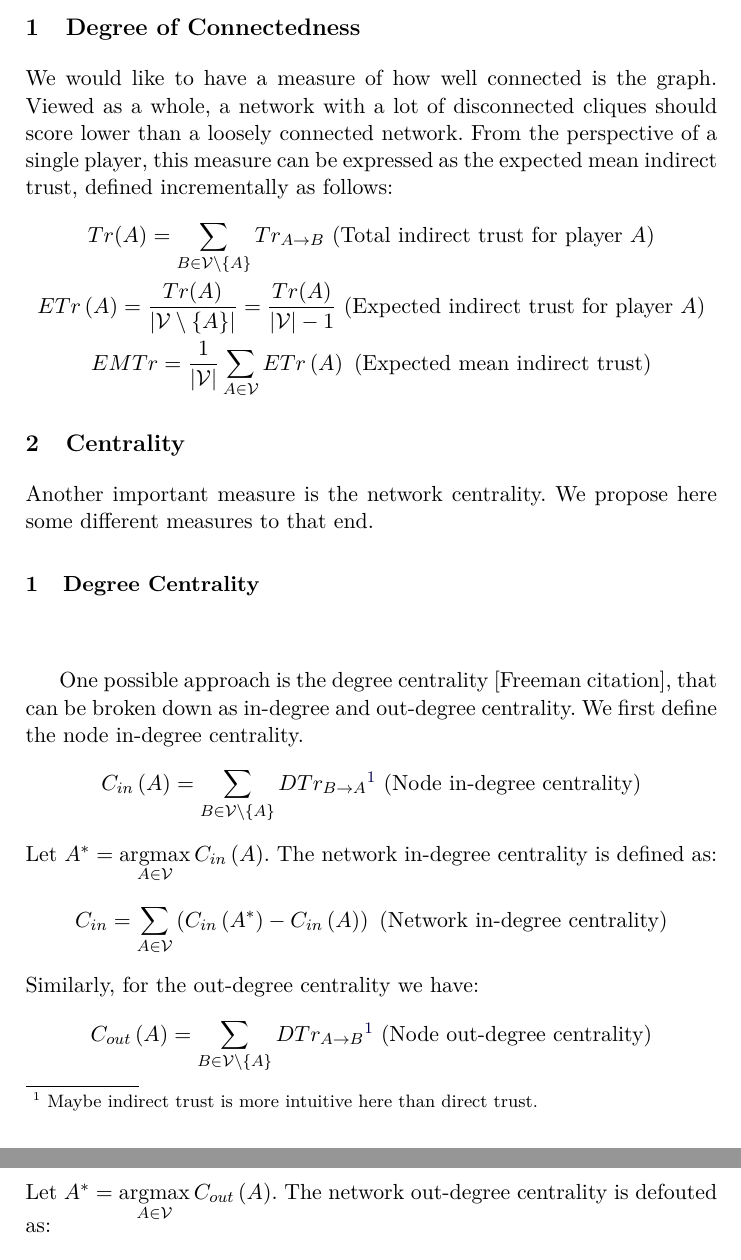
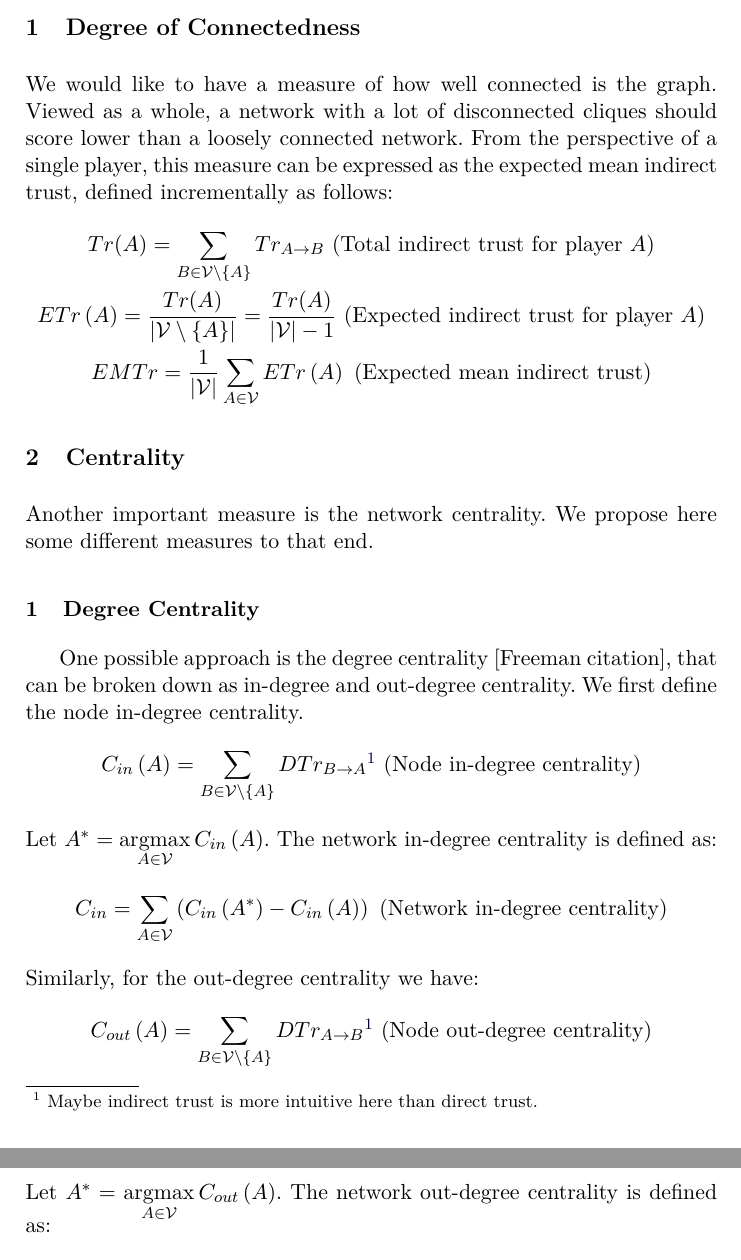
Before and after one commit to decrypto-org/TrustIsRisk, a LaTeX thesis (networkhealth/networkhealth.tex, which reads networkhealth/centrality.tex): two parts of pages 1 and 2 of 2, joined at a grey line, cut so that both start at the same text. Compiled offline with pdfLaTeX.

Commit message:
Fix typos

```diff
--- a/networkhealth/centrality.tex
+++ b/networkhealth/centrality.tex
@@ -1,7 +1,7 @@
 \section{Centrality}
   Another important measure is the network centrality. We propose here some different measures to that end.
 
-  \subsection{Degree Centrality} \ \\
+  \subsection{Degree Centrality} \
 
     One possible approach is the degree centrality [Freeman citation], that can be broken down as in-degree and out-degree
     centrality. We first define the node in-degree centrality.
@@ -20,7 +20,7 @@
       C_{out}\left(A\right) = \sum\limits_{B \in \mathcal{V} \setminus \{A\}}DTr_{A \rightarrow B}\footnotemark \mbox{ (Node
       out-degree centrality)}
     \end{equation*}
-    Let $A^* = \argmax\limits_{A \in \mathcal{V}}C_{out}\left(A\right)$. The network out-degree centrality is defouted as:
+    Let $A^* = \argmax\limits_{A \in \mathcal{V}}C_{out}\left(A\right)$. The network out-degree centrality is defined as:
     \begin{equation*}
       C_{out} = \sum\limits_{A \in \mathcal{V}}\left(C_{out}\left(A^*\right) - C_{out}\left(A\right)\right) \mbox{ (Network
       out-degree centrality)}
```
Also changed, not shown: fc17-proceedings.pdf, networkhealth.pdf.
